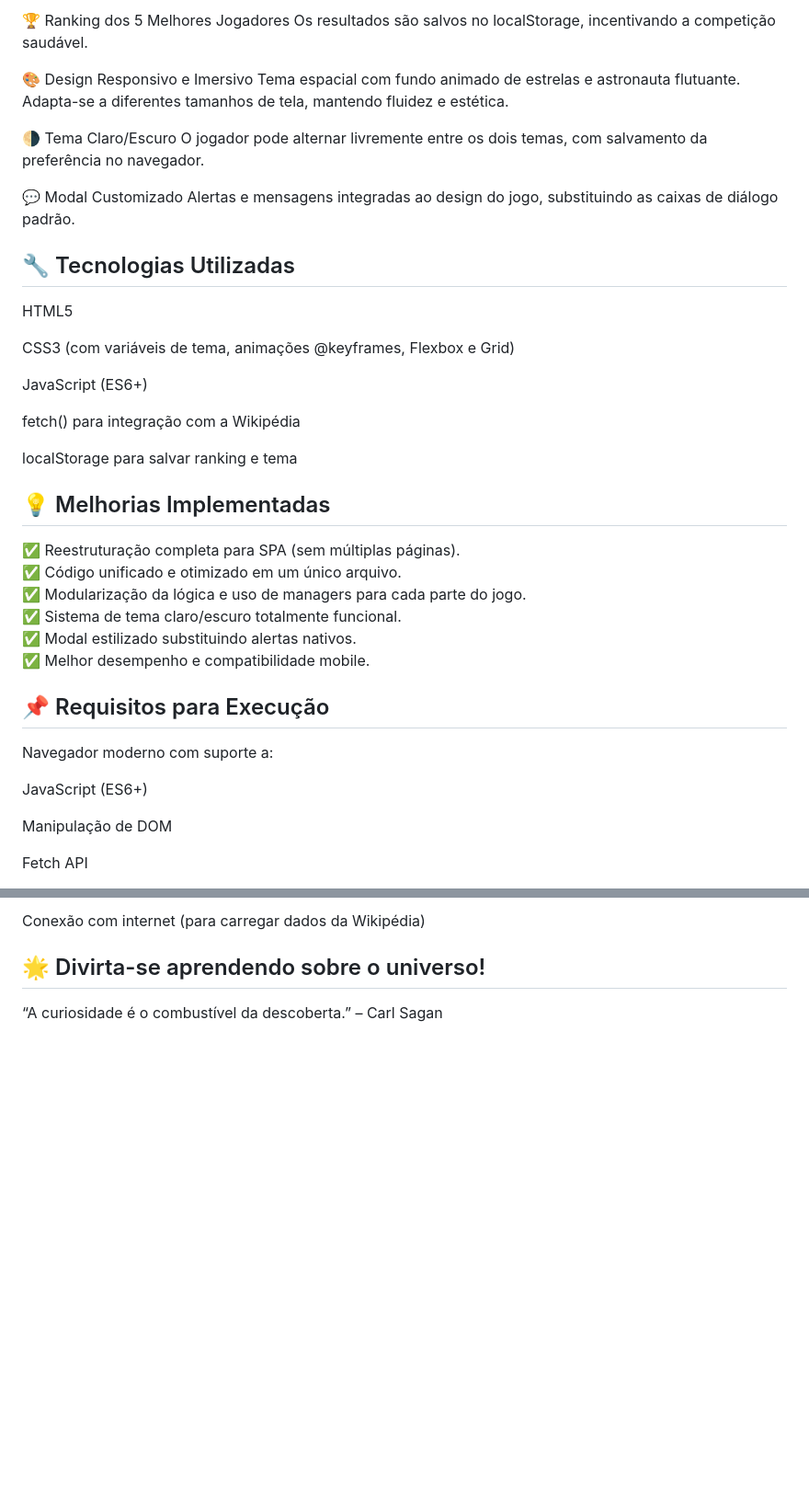
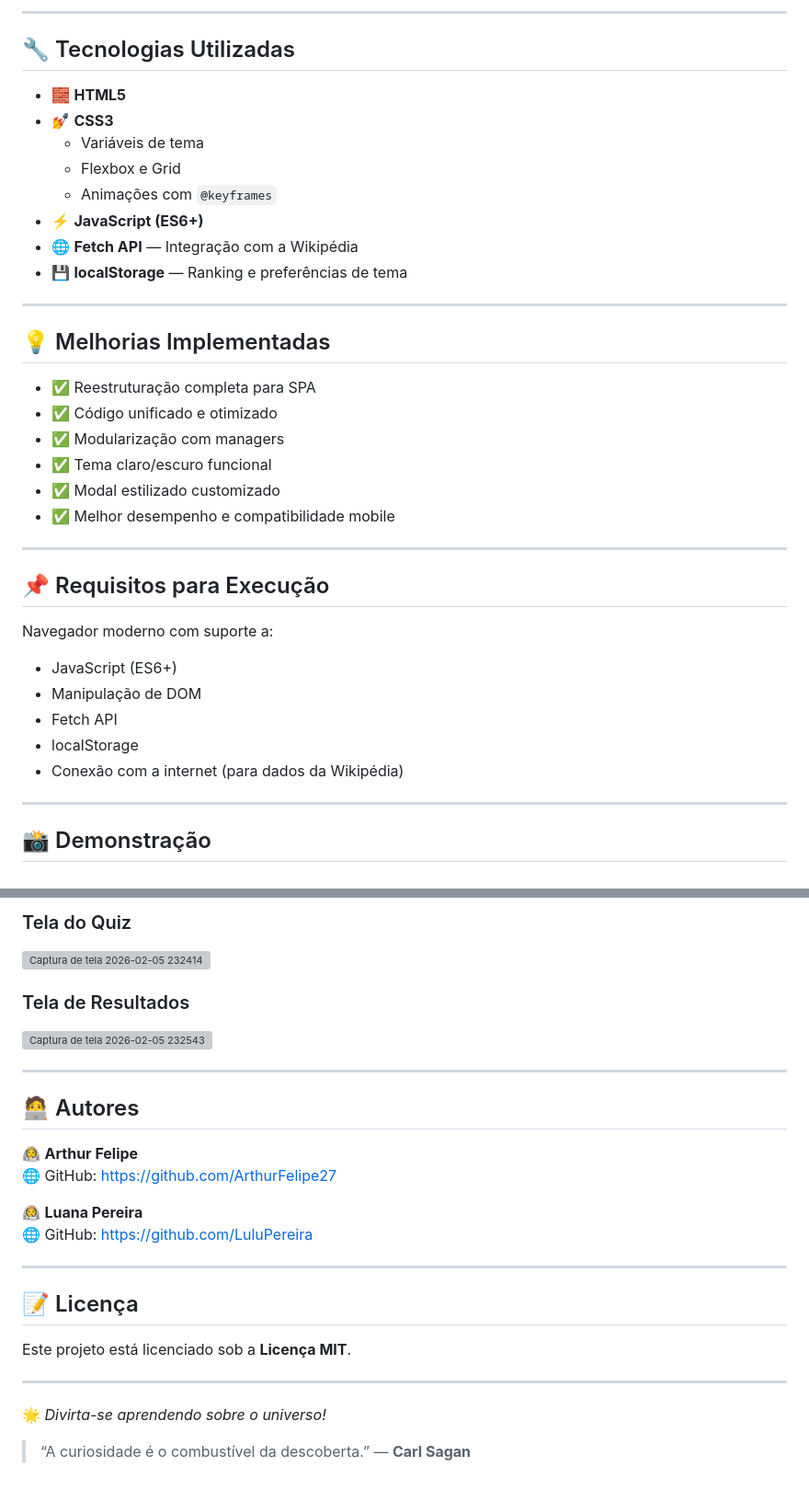
Before and after one commit to ArthurFelipe27/Quiz-do-Espaco, a Markdown page: Readme.md, 2 parts joined by grey strips. Shown at 92% size. Rendered like a GitHub page; blank space fills up the shorter version; grey boxes are pictures that could not be loaded.

```diff
--- a/Readme.md
+++ b/Readme.md
@@ -55,45 +94,41 @@ Após cada pergunta, um resumo e uma imagem sobre o tema são exibidos para enri
 
-🏆 Ranking dos 5 Melhores Jogadores
-Os resultados são salvos no localStorage, incentivando a competição saudável.
-
-🎨 Design Responsivo e Imersivo
-Tema espacial com fundo animado de estrelas e astronauta flutuante.
-Adapta-se a diferentes tamanhos de tela, mantendo fluidez e estética.
-
-🌗 Tema Claro/Escuro
-O jogador pode alternar livremente entre os dois temas, com salvamento da preferência no navegador.
-
-💬 Modal Customizado
-Alertas e mensagens integradas ao design do jogo, substituindo as caixas de diálogo padrão.
+---
 
 ## 🔧 Tecnologias Utilizadas
 
-HTML5
+* 🧱 **HTML5**
+* 💅 **CSS3**
+  * Variáveis de tema
+  * Flexbox e Grid
+  * Animações com `@keyframes`
+* ⚡ **JavaScript (ES6+)**
+* 🌐 **Fetch API** — Integração com a Wikipédia
+* 💾 **localStorage** — Ranking e preferências de tema
 
-CSS3 (com variáveis de tema, animações @keyframes, Flexbox e Grid)
-
-JavaScript (ES6+)
-
-fetch() para integração com a Wikipédia
-
-localStorage para salvar ranking e tema
+---
 
 ## 💡 Melhorias Implementadas
 
-✅ Reestruturação completa para SPA (sem múltiplas páginas).
-✅ Código unificado e otimizado em um único arquivo.
-✅ Modularização da lógica e uso de managers para cada parte do jogo.
-✅ Sistema de tema claro/escuro totalmente funcional.
-✅ Modal estilizado substituindo alertas nativos.
-✅ Melhor desempenho e compatibilidade mobile.
+* ✅ Reestruturação completa para SPA
+* ✅ Código unificado e otimizado
+* ✅ Modularização com managers
+* ✅ Tema claro/escuro funcional
+* ✅ Modal estilizado customizado
+* ✅ Melhor desempenho e compatibilidade mobile
+
+---
 
 ## 📌 Requisitos para Execução
 
 Navegador moderno com suporte a:
 
-JavaScript (ES6+)
+* JavaScript (ES6+)
+* Manipulação de DOM
+* Fetch API
+* localStorage
+* Conexão com a internet (para dados da Wikipédia)
 
-Manipulação de DOM
+---
 
-Fetch API
+## 📸 Demonstração
 
@@ -101,6 +137,27 @@ localStorage
 
-Conexão com internet (para carregar dados da Wikipédia)
+### Tela do Quiz
+<img width="1751" height="897" alt="Captura de tela 2026-02-05 232414" src="https://github.com/user-attachments/assets/410f56eb-fce2-4e56-9f94-39d0ae2e75b6" />
 
-## 🌟 Divirta-se aprendendo sobre o universo!
+### Tela de Resultados
+<img width="1401" height="812" alt="Captura de tela 2026-02-05 232543" src="https://github.com/user-attachments/assets/2d85cad6-3ead-434e-aa6a-c509c7353284" />
 
-“A curiosidade é o combustível da descoberta.” – Carl Sagan
+---
+
+## 🧑‍💻 Autores
+
+👨‍🚀 **Arthur Felipe**
+🌐 GitHub: https://github.com/ArthurFelipe27
+
+👩‍🚀 **Luana Pereira**
+🌐 GitHub: https://github.com/LuluPereira
+
+---
+
+## 📝 Licença
+
+Este projeto está licenciado sob a **Licença MIT**.
+
+---
+
+🌟 *Divirta-se aprendendo sobre o universo!*
+> “A curiosidade é o combustível da descoberta.” — **Carl Sagan**
```
Also changed, not shown: other parts of Readme.md (+68 -28 lines).
